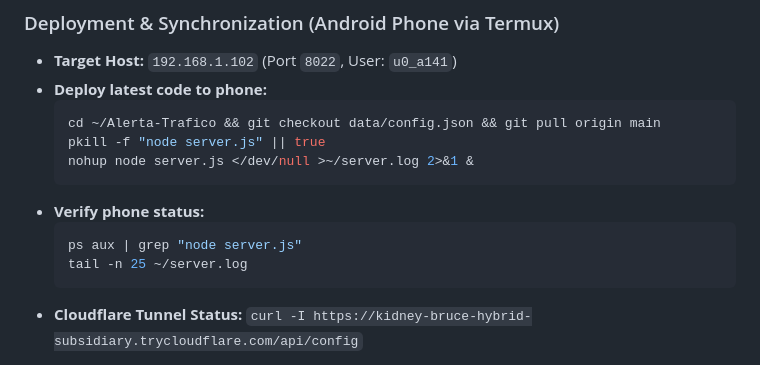
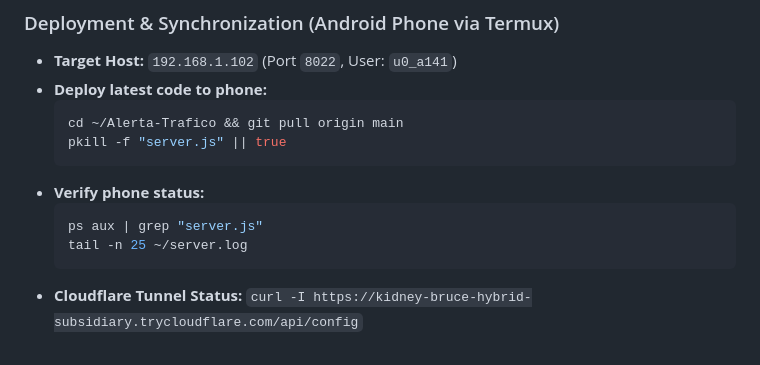
Before and after one commit to manuel-marg/Alerta-Trafico, a Markdown page: agents.md, the part around the change. Drawn GitHub-style.

Commit message:
docs(agents): update pkill pattern for memory-capped server.js

````diff
--- a/agents.md
+++ b/agents.md
@@ -50,13 +50,12 @@ Alerta-Trafico/
 * **Target Host:** `192.168.1.102` (Port `8022`, User: `u0_a141`)
 * **Deploy latest code to phone:**
   ```bash
-  cd ~/Alerta-Trafico && git checkout data/config.json && git pull origin main
-  pkill -f "node server.js" || true
-  nohup node server.js </dev/null >~/server.log 2>&1 &
+  cd ~/Alerta-Trafico && git pull origin main
+  pkill -f "server.js" || true
   ```
 * **Verify phone status:**
   ```bash
-  ps aux | grep "node server.js"
+  ps aux | grep "server.js"
   tail -n 25 ~/server.log
   ```
 * **Cloudflare Tunnel Status:**
````
